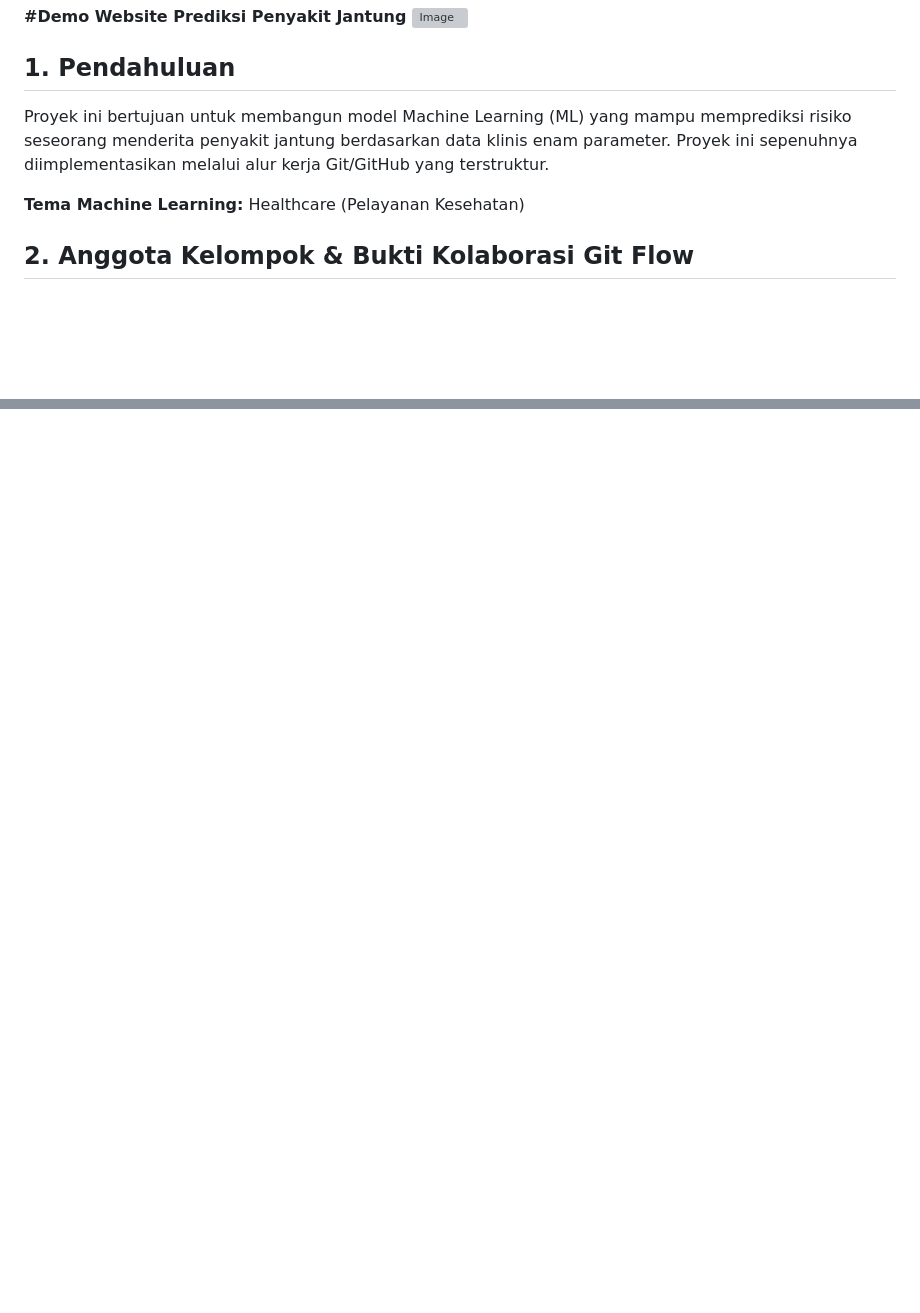
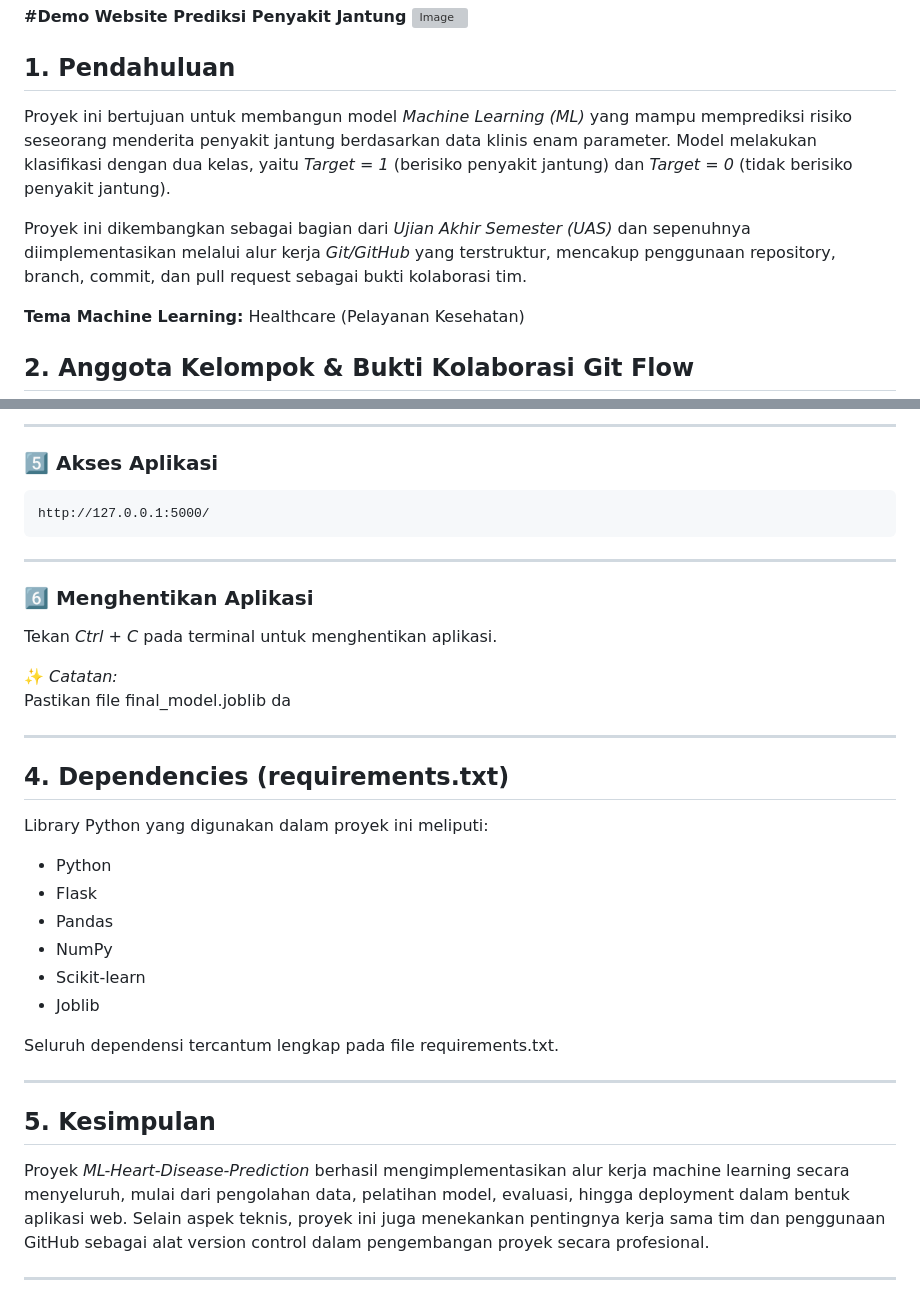
Before and after one commit to chalistand/ML-Heart-Disease-Prediction, a Markdown page: README.md, 2 parts joined by grey strips. GitHub-like rendering; blank space fills up the shorter version; grey boxes are pictures that could not be loaded.

````diff
--- a/README.md
+++ b/README.md
@@ -15,7 +15,9 @@
 ![Image](https://github.com/user-attachments/assets/a4481df6-d299-412b-a88a-5cd99f922277)
 
 ## 1. Pendahuluan
-Proyek ini bertujuan untuk membangun model Machine Learning (ML) yang mampu memprediksi risiko seseorang menderita penyakit jantung berdasarkan data klinis enam parameter. Proyek ini sepenuhnya diimplementasikan melalui alur kerja Git/GitHub yang terstruktur.
+Proyek ini bertujuan untuk membangun model *Machine Learning (ML)* yang mampu memprediksi risiko seseorang menderita penyakit jantung berdasarkan data klinis enam parameter. Model melakukan klasifikasi dengan dua kelas, yaitu *Target = 1* (berisiko penyakit jantung) dan *Target = 0* (tidak berisiko penyakit jantung).
+
+Proyek ini dikembangkan sebagai bagian dari *Ujian Akhir Semester (UAS)* dan sepenuhnya diimplementasikan melalui alur kerja *Git/GitHub* yang terstruktur, mencakup penggunaan repository, branch, commit, dan pull request sebagai bukti kolaborasi tim.
 
 **Tema Machine Learning:** Healthcare (Pelayanan Kesehatan)
 
@@ -58,0 +116,37 @@ Daftar library Python yang diperlukan untuk menjalankan proyek.
+---
+
+### 5️⃣ Akses Aplikasi
+```text
+http://127.0.0.1:5000/
+```
+
+---
+
+### 6️⃣ Menghentikan Aplikasi
+Tekan *Ctrl + C* pada terminal untuk menghentikan aplikasi.
+
+✨ *Catatan:*
+Pastikan file final_model.joblib da
+
+---
+
+## 4. Dependencies (requirements.txt)
+
+Library Python yang digunakan dalam proyek ini meliputi:
+
+* Python
+* Flask
+* Pandas
+* NumPy
+* Scikit-learn
+* Joblib
+
+Seluruh dependensi tercantum lengkap pada file requirements.txt.
+
+---
+
+## 5. Kesimpulan
+
+Proyek *ML-Heart-Disease-Prediction* berhasil mengimplementasikan alur kerja machine learning secara menyeluruh, mulai dari pengolahan data, pelatihan model, evaluasi, hingga deployment dalam bentuk aplikasi web. Selain aspek teknis, proyek ini juga menekankan pentingnya kerja sama tim dan penggunaan GitHub sebagai alat version control dalam pengembangan proyek secara profesional.
+
+---
````
Also changed, not shown: other parts of README.md (+73 -18 lines).
